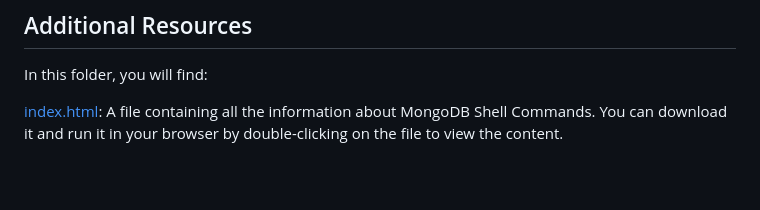
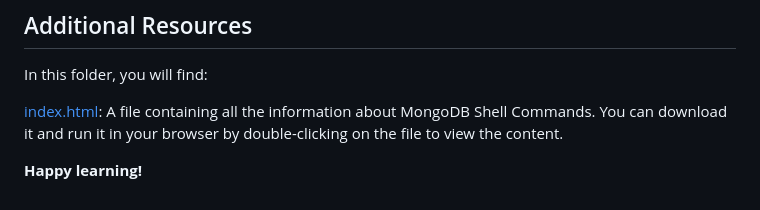
Before and after one commit to sanket-aher/Learning-MongoDB, a Markdown page: 01.MongoDB Shell Commands with CRUD Operations/README.md, the part around the change. GitHub-like rendering; blank space fills up the shorter version.

```diff
--- a/01.MongoDB Shell Commands with CRUD Operations/README.md
+++ b/01.MongoDB Shell Commands with CRUD Operations/README.md
@@ -80,3 +80,5 @@ db.collection_name.find({ key: { $gt: value } })
 In this folder, you will find:
 
 [index.html](https://github.com/sanket-aher/Learning-MongoDB/blob/main/01.MongoDB%20Shell%20Commands%20with%20CRUD%20Operations/index.html): A file containing all the information about MongoDB Shell Commands. You can download it and run it in your browser by double-clicking on the file to view the content.
+
+**Happy learning!**
```
